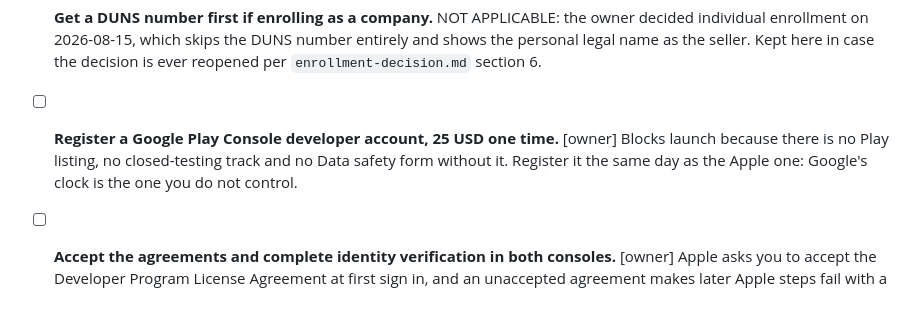
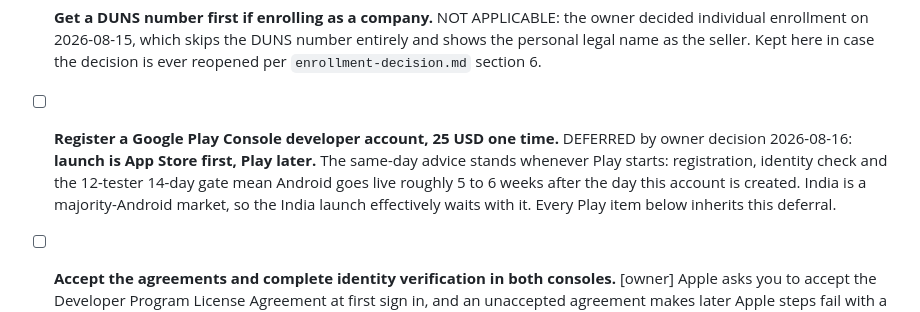
Before and after one commit to Harsha-anbu-g/ToWin-App, a Markdown page: docs/store/ACTION-CHECKLIST.md, the part around the change. Drawn GitHub-style.

Commit message:
docs: owner decision, App Store first and Play deferred
Play registration and everything downstream of it (tester gate, Data
safety form, Play listing) wait until the owner starts them. The 5 to 6
week Android clock starts on registration day, whenever that is.

```diff
--- a/docs/store/ACTION-CHECKLIST.md
+++ b/docs/store/ACTION-CHECKLIST.md
@@ -121,9 +121,12 @@ hour spent here is an hour not spent on the meter.
   number entirely and shows the personal legal name as the seller. Kept here
   in case the decision is ever reopened per `enrollment-decision.md` section 6.
 - [ ] **Register a Google Play Console developer account, 25 USD one time.**
-  [owner] Blocks launch because there is no Play listing, no closed-testing
-  track and no Data safety form without it. Register it the same day as the
-  Apple one: Google's clock is the one you do not control.
+  DEFERRED by owner decision 2026-08-16: **launch is App Store first, Play
+  later.** The same-day advice stands whenever Play starts: registration,
+  identity check and the 12-tester 14-day gate mean Android goes live roughly
+  5 to 6 weeks after the day this account is created. India is a
+  majority-Android market, so the India launch effectively waits with it.
+  Every Play item below inherits this deferral.
 - [ ] **Accept the agreements and complete identity verification in both
   consoles.** [owner] Apple asks you to accept the Developer Program License
   Agreement at first sign in, and an unaccepted agreement makes later Apple
```
